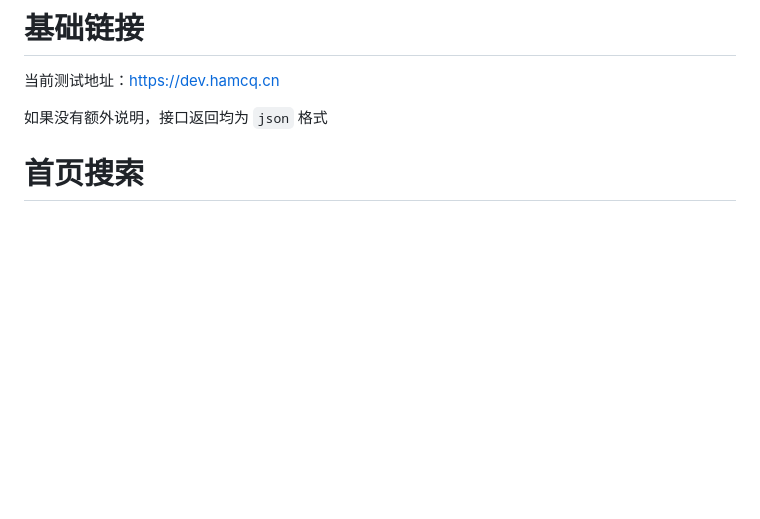
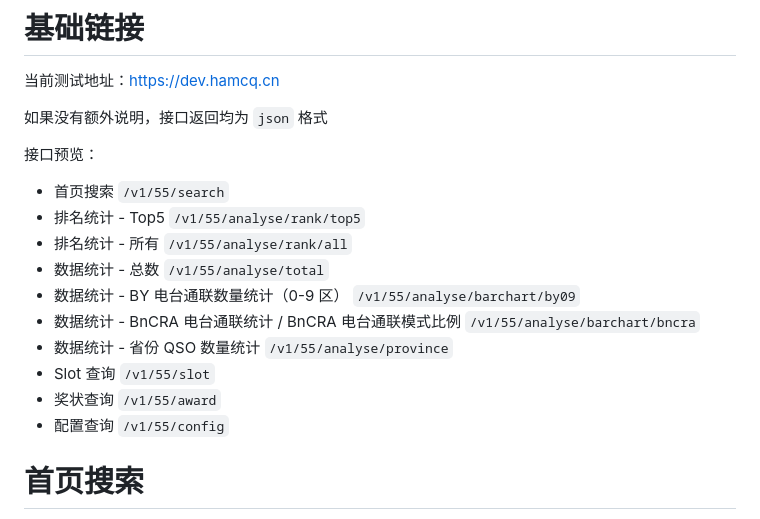
Before and after one commit to HamCQ/crac-55-server, a Markdown page: doc/api.md, the part around one of its changes. Rendered like a GitHub page; blank space fills up the shorter version.

```diff
--- a/doc/api.md
+++ b/doc/api.md
@@ -3,6 +3,19 @@
 当前测试地址：https://dev.hamcq.cn
 
 如果没有额外说明，接口返回均为 `json` 格式
+
+接口预览：
+* 首页搜索 `/v1/55/search`
+* 排名统计 - Top5 `/v1/55/analyse/rank/top5`
+* 排名统计 - 所有 `/v1/55/analyse/rank/all`
+* 数据统计 - 总数 `/v1/55/analyse/total`
+* 数据统计 - BY 电台通联数量统计（0-9 区） `/v1/55/analyse/barchart/by09`
+* 数据统计 - BnCRA 电台通联统计 / BnCRA 电台通联模式比例 `/v1/55/analyse/barchart/bncra`
+* 数据统计 - 省份 QSO 数量统计 `/v1/55/analyse/province`
+* Slot 查询 `/v1/55/slot`
+* 奖状查询 `/v1/55/award`
+* 配置查询 `/v1/55/config`
+
 
 # 首页搜索
 
```
Also changed, not shown: other parts of doc/api.md (+66 -1 lines).
